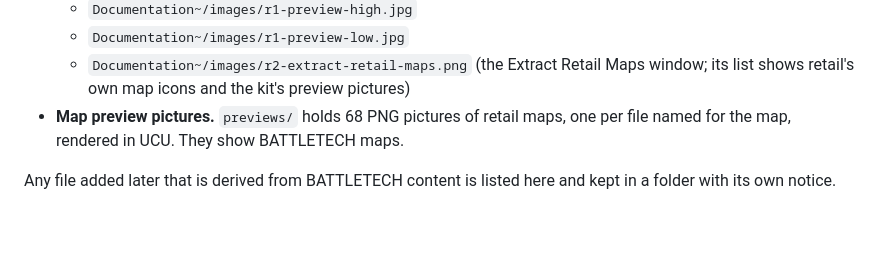
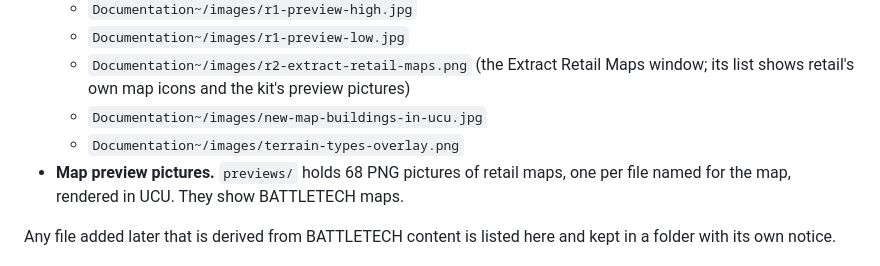
Before and after one commit to BATTLETECH-Unofficial-Community-Update/Map-Editor, a Markdown page: NOTICE.md, the part around the change. Drawn GitHub-style; blank space fills up the shorter version.

```diff
--- a/NOTICE.md
+++ b/NOTICE.md
@@ -27,6 +27,8 @@ of BATTLETECH.
   - `Documentation~/images/r1-preview-low.jpg`
   - `Documentation~/images/r2-extract-retail-maps.png` (the Extract Retail Maps window; its list shows retail's own map
     icons and the kit's preview pictures)
+  - `Documentation~/images/new-map-buildings-in-ucu.jpg`
+  - `Documentation~/images/terrain-types-overlay.png`
 - **Map preview pictures.** `previews/` holds 68 PNG pictures of retail maps, one per file named for the map, rendered in
   UCU. They show BATTLETECH maps.
 
```
Also changed, not shown: README.md (+10 -2 lines), Documentation~/images/new-map-buildings-in-ucu.jpg (added), Documentation~/images/terrain-types-overlay.png (added), 2 other files.
